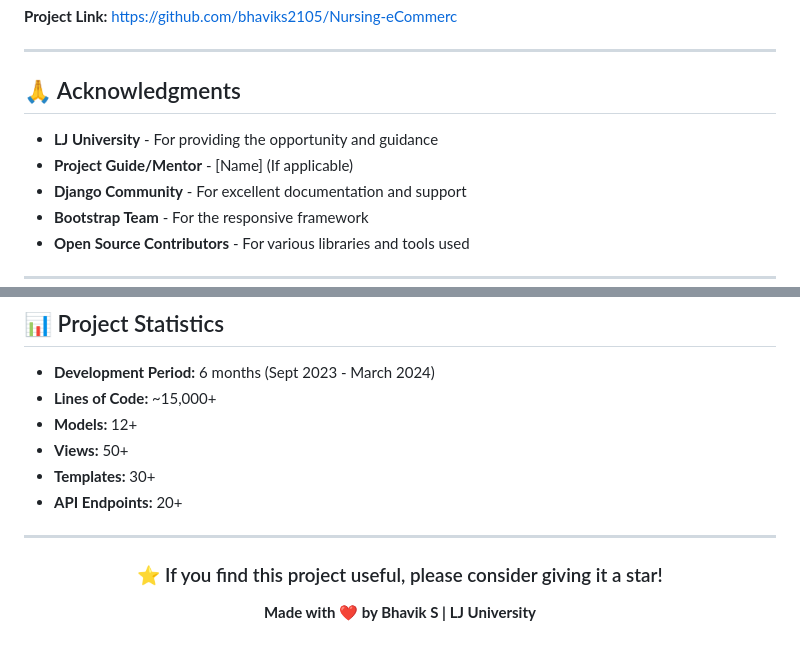
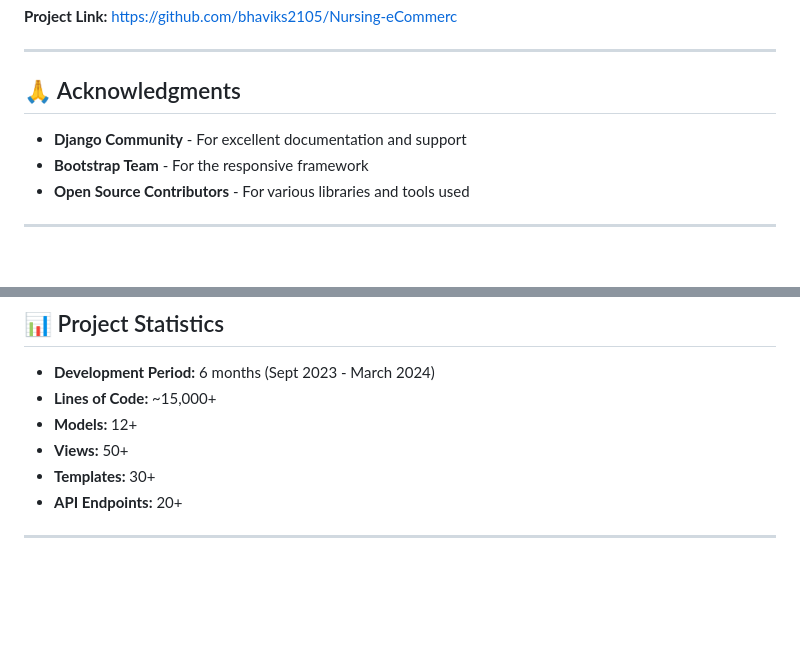
Before and after one commit to bhaviks2105/Nursing-ECommerce, a Markdown page: README.md, 2 parts joined by grey strips. Drawn GitHub-style; blank space fills up the shorter version.

```diff
--- a/README.md
+++ b/README.md
@@ -615,9 +615,6 @@ This project is an **Academic Project** developed at LJ University.
 ---
 
 ## 🙏 Acknowledgments
-
-- **LJ University** - For providing the opportunity and guidance
-- **Project Guide/Mentor** - [Name] (If applicable)
 - **Django Community** - For excellent documentation and support
 - **Bootstrap Team** - For the responsive framework
 - **Open Source Contributors** - For various libraries and tools used
@@ -634,13 +631,3 @@ This project is an **Academic Project** developed at LJ University.
 - **API Endpoints:** 20+
 
 ---
-
-
-
-<div align="center">
-
-### ⭐ If you find this project useful, please consider giving it a star!
-
-**Made with ❤️ by Bhavik S | LJ University**
-
-</div>
```
